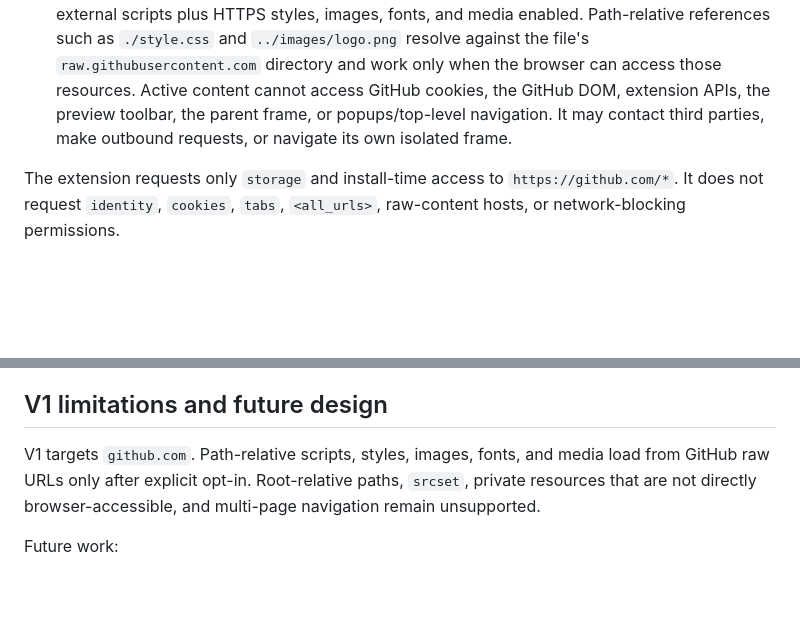
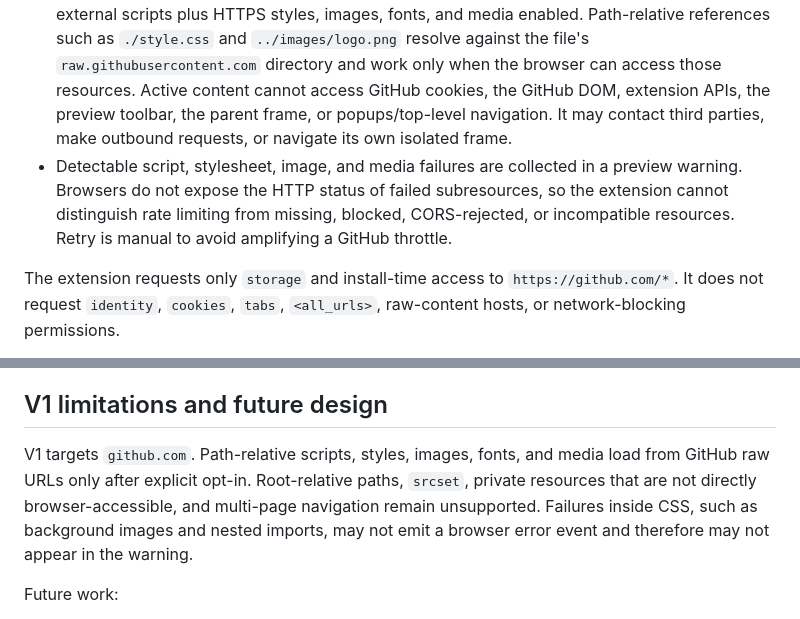
Before and after one commit to thejjw/github-html-preview-chrome-extension, a Markdown page: README.md, 2 parts joined by grey strips. GitHub-like rendering; blank space fills up the shorter version.

Commit message:
docs: explain raw asset failures

```diff
--- a/README.md
+++ b/README.md
@@ -36,6 +36,7 @@ _(Note: The Chrome Web Store version may not always have the latest updates.)_
 - Source is processed locally, held briefly in memory-backed `chrome.storage.session`, consumed once, and never persisted, synchronized, or sent to the extension developer.
 - Scripts are off for every new preview. Inline CSS and `data:`/`blob:` images and fonts work; external scripts, styles, images, frames, media, forms, refreshes, popups, requests, and non-fragment links are blocked.
 - **Allow active content** explicitly recreates the opaque-origin preview with inline and referenced external scripts plus HTTPS styles, images, fonts, and media enabled. Path-relative references such as `./style.css` and `../images/logo.png` resolve against the file's `raw.githubusercontent.com` directory and work only when the browser can access those resources. Active content cannot access GitHub cookies, the GitHub DOM, extension APIs, the preview toolbar, the parent frame, or popups/top-level navigation. It may contact third parties, make outbound requests, or navigate its own isolated frame.
+- Detectable script, stylesheet, image, and media failures are collected in a preview warning. Browsers do not expose the HTTP status of failed subresources, so the extension cannot distinguish rate limiting from missing, blocked, CORS-rejected, or incompatible resources. Retry is manual to avoid amplifying a GitHub throttle.
 
 The extension requests only `storage` and install-time access to `https://github.com/*`. It does not request `identity`, `cookies`, `tabs`, `<all_urls>`, raw-content hosts, or network-blocking permissions.
 
@@ -65,7 +66,7 @@ For manual validation, test one public and one organization-private repository.
 
 ## V1 limitations and future design
 
-V1 targets `github.com`. Path-relative scripts, styles, images, fonts, and media load from GitHub raw URLs only after explicit opt-in. Root-relative paths, `srcset`, private resources that are not directly browser-accessible, and multi-page navigation remain unsupported.
+V1 targets `github.com`. Path-relative scripts, styles, images, fonts, and media load from GitHub raw URLs only after explicit opt-in. Root-relative paths, `srcset`, private resources that are not directly browser-accessible, and multi-page navigation remain unsupported. Failures inside CSS, such as background images and nested imports, may not emit a browser error event and therefore may not appear in the warning.
 
 Future work:
 
```
